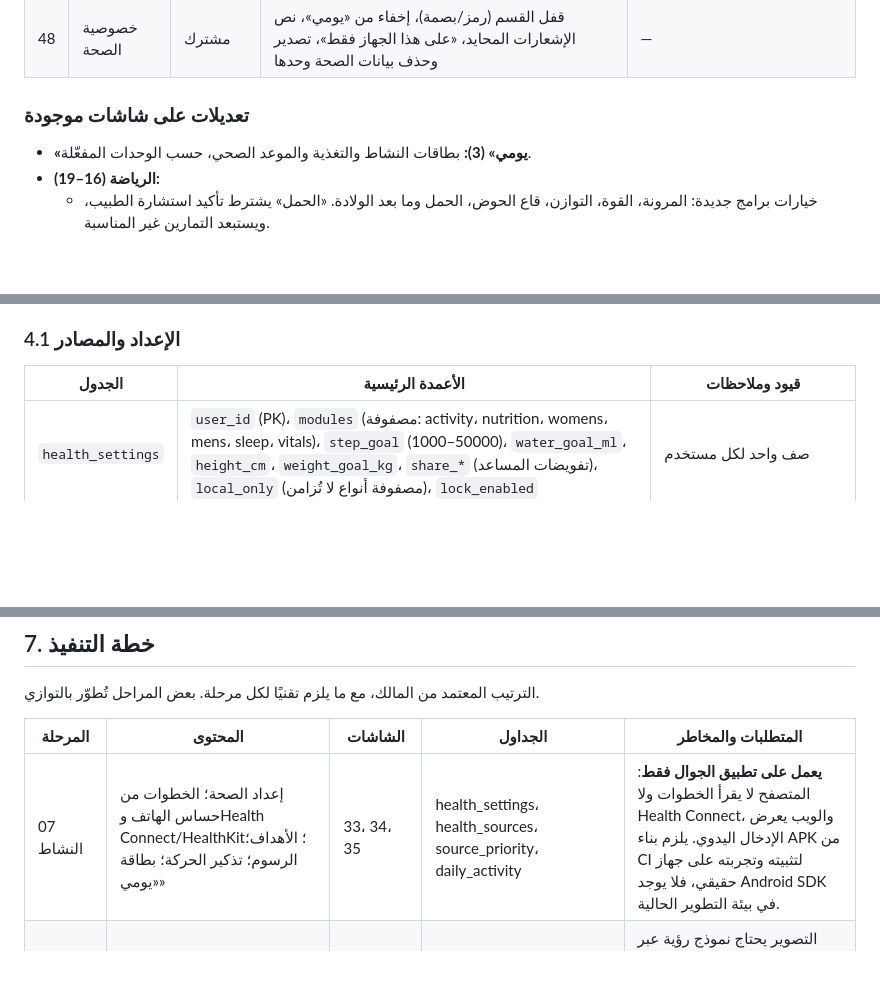
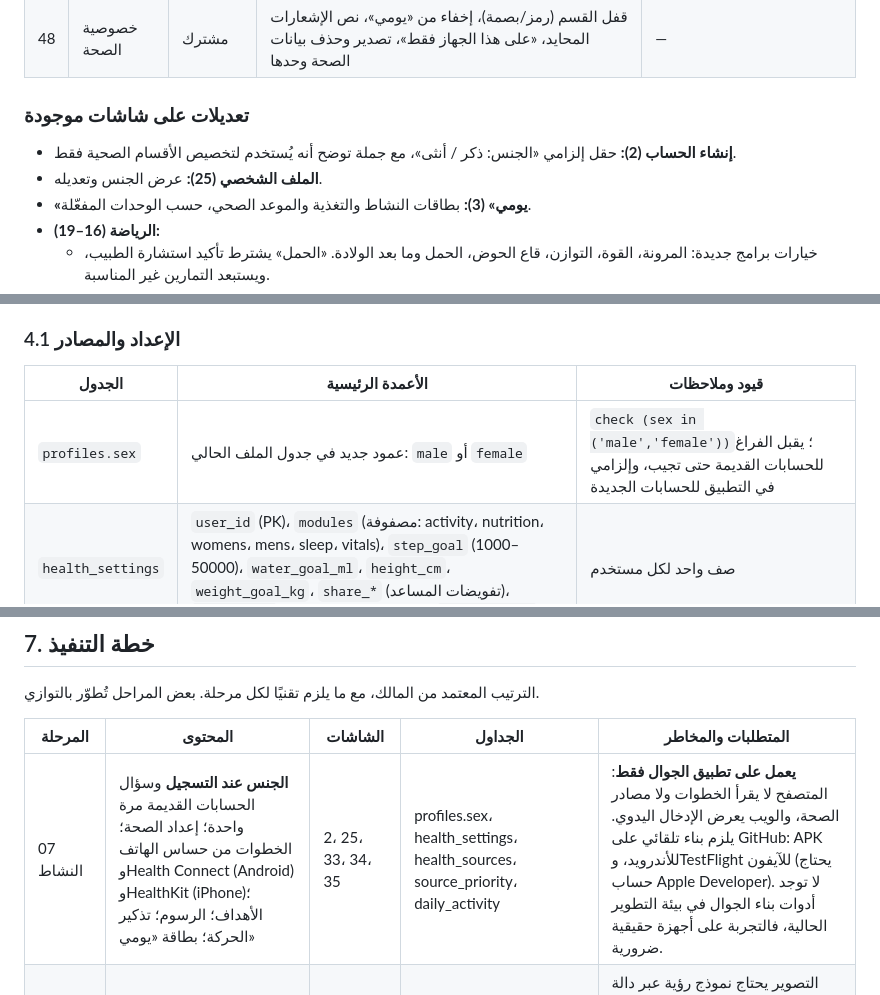
Before and after one commit to ibraahimx2040x-lab/cashier-updates, a Markdown page: docs/SPEC_V3_HEALTH.md, 3 parts joined by grey strips. Drawn GitHub-style; blank space fills up the shorter version.

```diff
--- a/docs/SPEC_V3_HEALTH.md
+++ b/docs/SPEC_V3_HEALTH.md
@@ -82,6 +88,8 @@
 
 ### تعديلات على شاشات موجودة
 
+- **إنشاء الحساب (2):** حقل إلزامي «الجنس: ذكر / أنثى»، مع جملة توضح أنه يُستخدم لتخصيص الأقسام الصحية فقط.
+- **الملف الشخصي (25):** عرض الجنس وتعديله.
 - **«يومي» (3):** بطاقات النشاط والتغذية والموعد الصحي، حسب الوحدات المفعّلة.
 - **الرياضة (16–19):**
   - خيارات برامج جديدة: المرونة، القوة، التوازن، قاع الحوض، الحمل وما بعد الولادة. «الحمل» يشترط تأكيد استشارة الطبيب، ويستبعد التمارين غير المناسبة.
@@ -104,6 +112,7 @@
 
 | الجدول | الأعمدة الرئيسية | قيود وملاحظات |
 |---|---|---|
+| `profiles.sex` | عمود جديد في جدول الملف الحالي: `male` أو `female` | `check (sex in ('male','female'))`؛ يقبل الفراغ للحسابات القديمة حتى تجيب، وإلزامي في التطبيق للحسابات الجديدة |
 | `health_settings` | `user_id` (PK)، `modules` (مصفوفة: activity، nutrition، womens، mens، sleep، vitals)، `step_goal` (1000–50000)، `water_goal_ml`، `height_cm`، `weight_goal_kg`، `share_*` (تفويضات المساعد)، `local_only` (مصفوفة أنواع لا تُزامن)، `lock_enabled` | صف واحد لكل مستخدم |
 | `health_sources` | `id`، `kind` (health_connect، healthkit، phone_sensor، garmin، oura، fitbit، manual)، `device_name`، `scopes` (مصفوفة)، `status`، `last_sync_at` | `unique(user_id, kind, device_name)` |
 | `source_priority` | `data_type` (steps، sleep، heart_rate، workouts…)، `source_id` | مصدر معتمد واحد لكل نوع: `unique(user_id, data_type)` |
@@ -218,7 +227,7 @@ Health Connect وHealthKit يدمجان المصادر داخليًا. نقرأ
 
 | المرحلة | المحتوى | الشاشات | الجداول | المتطلبات والمخاطر |
 |---|---|---|---|---|
-| 07 النشاط | إعداد الصحة؛ الخطوات من حساس الهاتف وHealth Connect/HealthKit؛ الأهداف؛ الرسوم؛ تذكير الحركة؛ بطاقة «يومي» | 33، 34، 35 | health_settings، health_sources، source_priority، daily_activity | **يعمل على تطبيق الجوال فقط**: المتصفح لا يقرأ الخطوات ولا Health Connect، والويب يعرض الإدخال اليدوي. يلزم بناء APK من CI لتثبيته وتجربته على جهاز حقيقي، فلا يوجد Android SDK في بيئة التطوير الحالية. |
+| 07 النشاط | **الجنس عند التسجيل** وسؤال الحسابات القديمة مرة واحدة؛ إعداد الصحة؛ الخطوات من حساس الهاتف وHealth Connect (Android) وHealthKit (iPhone)؛ الأهداف؛ الرسوم؛ تذكير الحركة؛ بطاقة «يومي» | 2، 25، 33، 34، 35 | profiles.sex، health_settings، health_sources، source_priority، daily_activity | **يعمل على تطبيق الجوال فقط**: المتصفح لا يقرأ الخطوات ولا مصادر الصحة، والويب يعرض الإدخال اليدوي. يلزم بناء تلقائي على GitHub: APK للأندرويد، وTestFlight للآيفون (يحتاج حساب Apple Developer). لا توجد أدوات بناء الجوال في بيئة التطوير الحالية، فالتجربة على أجهزة حقيقية ضرورية. |
 | 08 التغذية | الإدخال اليدوي والماء أولًا، ثم الباركود، ثم التصوير بالذكاء الاصطناعي؛ السجل والتقرير | 36، 37، 38، 39 | meals، meal_items، water_logs، food_products، custom_foods + Storage | التصوير يحتاج نموذج رؤية عبر دالة خادم (Claude) **ورصيدًا في حساب Anthropic**، وهو حاليًا 0. الإدخال اليدوي والباركود يعملان بدونه. Open Food Facts مجاني (رخصة ODbL، تُذكر المصدر). |
 | 09 التمارين | برامج المرونة والقوة والتوازن وقاع الحوض والحمل وما بعد الولادة ضمن مولّد الخطط الحالي؛ إثراء المكتبة؛ سجل التقدم | تعديل 16–19 | توسيع `workout_plans` فقط | محتوى الحمل وما بعد الولادة يحتاج مراجعة مختص قبل النشر |
 | 10 الأجهزة | شاشة المصادر؛ استيراد النوم والنبض والتمارين؛ الأولوية؛ الفصل | 40 | — (المصادر من 07) | اعتمادات Google Play وApple للبيانات الصحية. واجهات Garmin وOura وFitbit تحتاج تسجيل تطبيق مطوّر وOAuth عبر الخادم، وتأتي بعد Health Connect وHealthKit لأنهما يغطيان أغلب الأجهزة. |
```
Also changed, not shown: other parts of docs/SPEC_V3_HEALTH.md (+22 -3 lines), docs/ROADMAP.md (+1 -1 lines).
